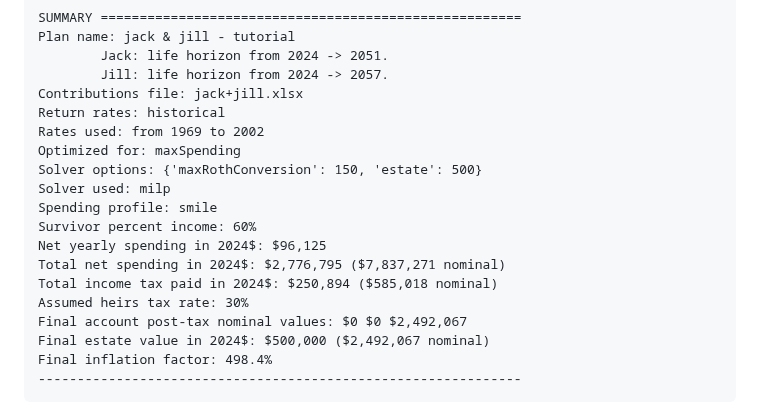
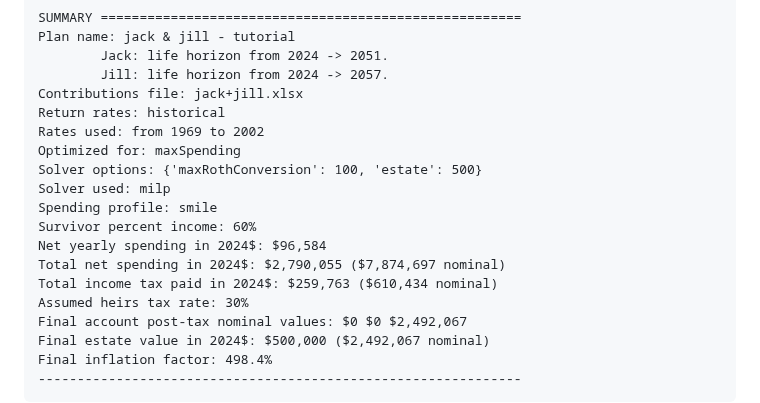
Before and after one commit to mdlacasse/Owl, a Markdown page: README.md, the part around the change. Drawn GitHub-style.

```diff
--- a/README.md
+++ b/README.md
@@ -154,13 +154,13 @@ Contributions file: jack+jill.xlsx
 Return rates: historical
 Rates used: from 1969 to 2002
 Optimized for: maxSpending
-Solver options: {'maxRothConversion': 150, 'estate': 500}
+Solver options: {'maxRothConversion': 100, 'estate': 500}
 Solver used: milp
 Spending profile: smile
 Survivor percent income: 60%
-Net yearly spending in 2024$: $96,125
-Total net spending in 2024$: $2,776,795 ($7,837,271 nominal)
-Total income tax paid in 2024$: $250,894 ($585,018 nominal)
+Net yearly spending in 2024$: $96,584
+Total net spending in 2024$: $2,790,055 ($7,874,697 nominal)
+Total income tax paid in 2024$: $259,763 ($610,434 nominal)
 Assumed heirs tax rate: 30%
 Final account post-tax nominal values: $0 $0 $2,492,067
 Final estate value in 2024$: $500,000 ($2,492,067 nominal)
```
